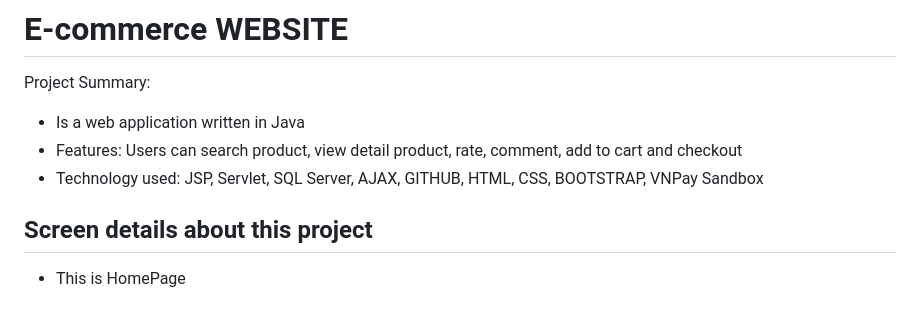
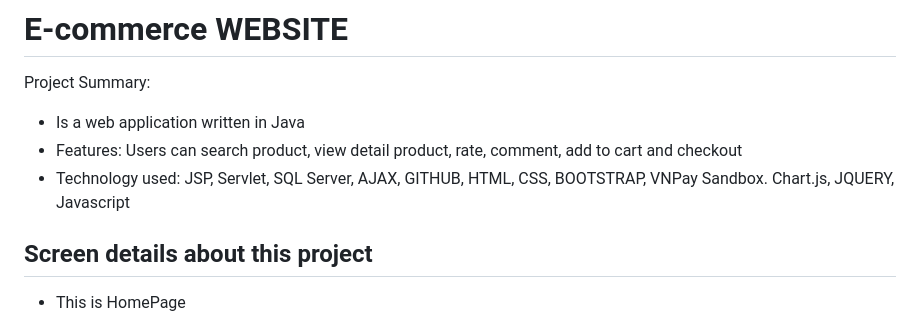
Before and after one commit to sowndv02/AssignmentPRJ301, a Markdown page: readme.md, the part around the change. GitHub-like rendering.

```diff
--- a/readme.md
+++ b/readme.md
@@ -5,7 +5,7 @@ Project Summary:
 
 - Is a web application written in Java
 - Features: Users can search product, view detail product, rate, comment, add to cart and checkout
-- Technology used: JSP, Servlet, SQL Server, AJAX, GITHUB, HTML, CSS, BOOTSTRAP, VNPay Sandbox
+- Technology used: JSP, Servlet, SQL Server, AJAX, GITHUB, HTML, CSS, BOOTSTRAP, VNPay Sandbox. Chart.js, JQUERY, Javascript
 
 ## Screen details about this project
 
```
